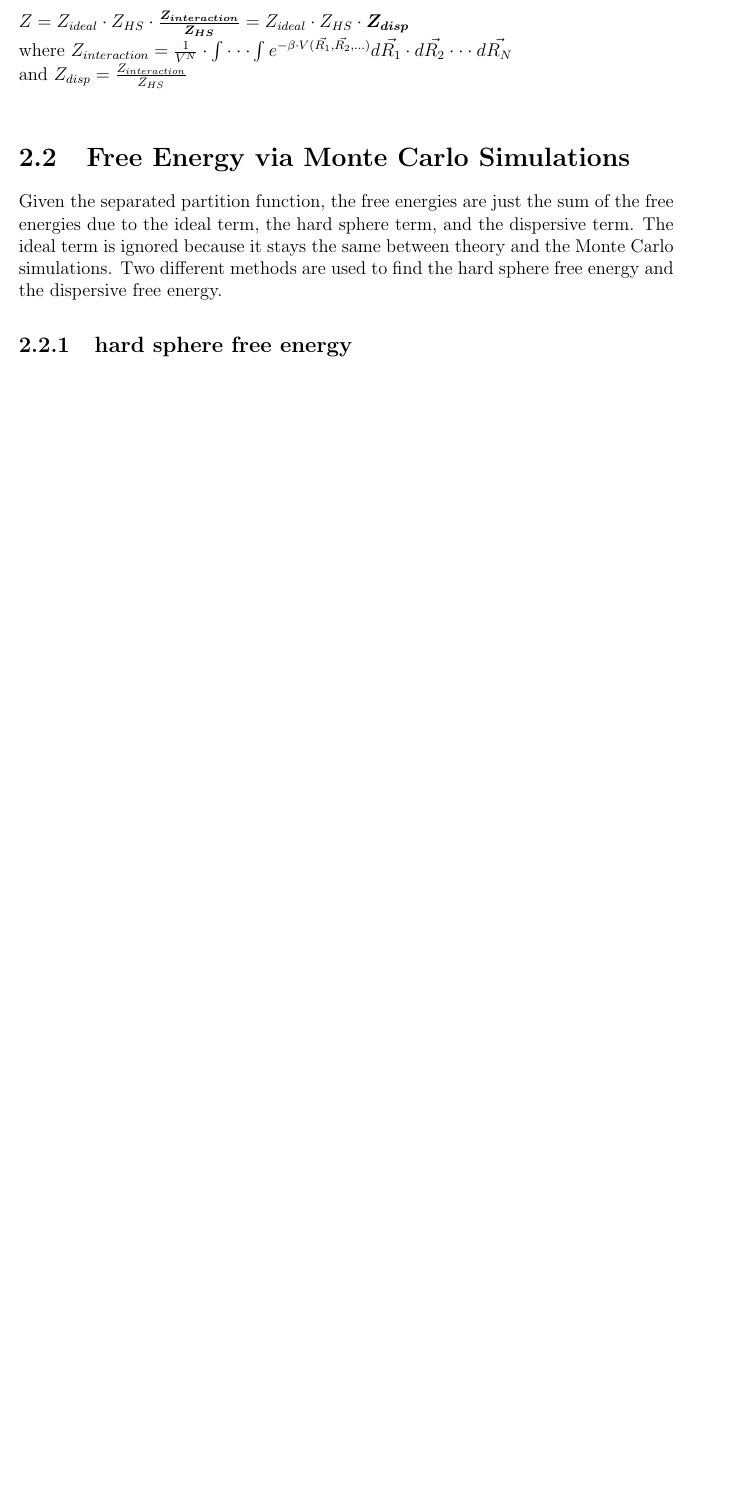
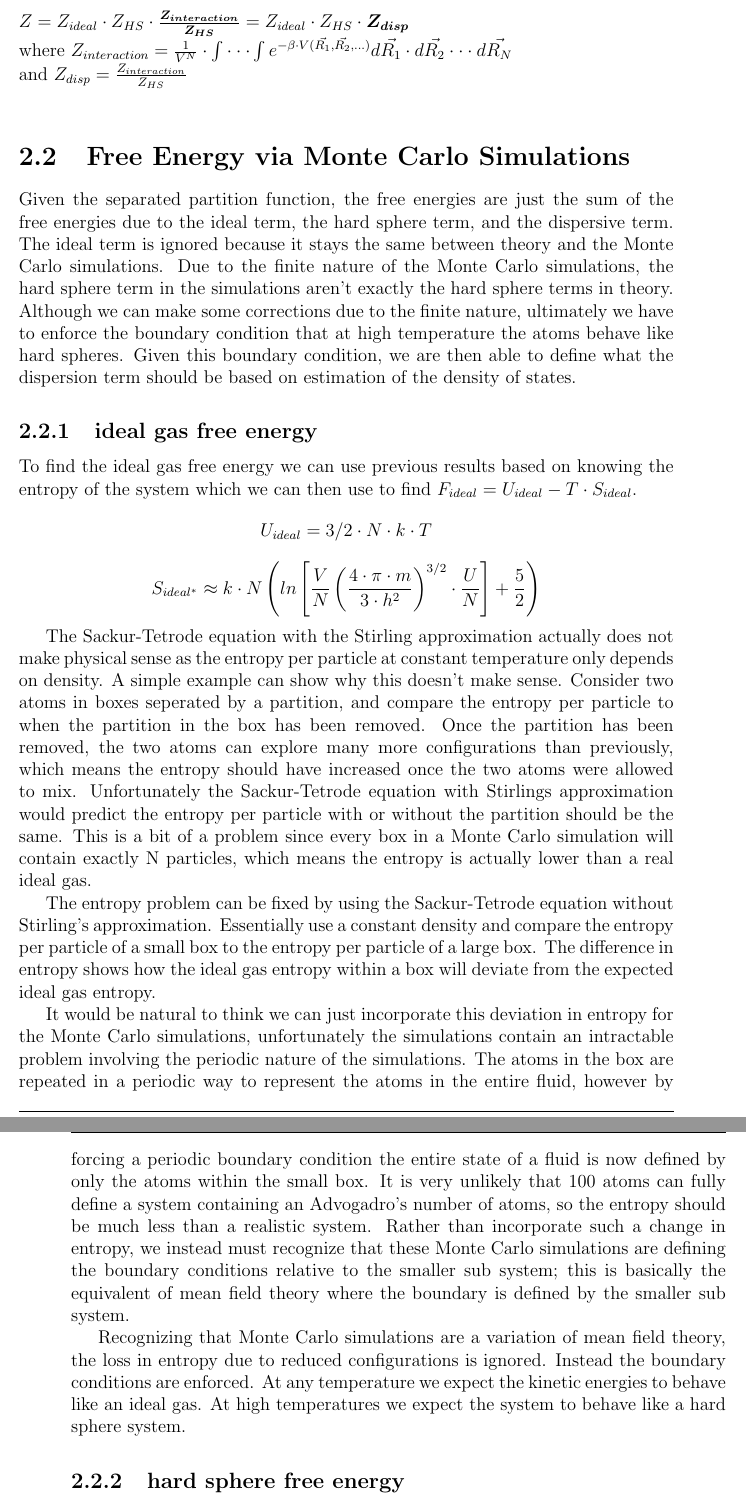
Before and after one commit to geerharb/thesis, a LaTeX thesis (Project_tex/project.tex, which reads Project_tex/chapters/chapter02.tex): part of page 9 of 13 before the commit and two parts of pages 9 and 10 of 14 after it, the two joined at a grey line, cut so that both start at the same text, the shorter picture padded with empty space. Compiled offline with pdfLaTeX.

Commit message:
ideal gas added

```diff
--- a/Project_tex/chapters/chapter02.tex
+++ b/Project_tex/chapters/chapter02.tex
@@ -23,7 +23,20 @@ where $Z_{interaction}=\frac{1}{V^N}\cdot \int\cdot\cdot\cdot\int e^{-\beta\cdot
 and $Z_{disp}= \frac{Z_{interaction}}{Z_{HS}}\newline$
 
 \section{Free Energy via Monte Carlo Simulations}
-Given the separated partition function, the free energies are just the sum of the free energies due to the ideal term, the hard sphere term, and the dispersive term. The ideal term is ignored because it stays the same between theory and the Monte Carlo simulations. Two different methods are used to find the hard sphere free energy and the dispersive free energy.
+Given the separated partition function, the free energies are just the sum of the free energies due to the ideal term, the hard sphere term, and the dispersive term. The ideal term is ignored because it stays the same between theory and the Monte Carlo simulations. Due to the finite nature of the Monte Carlo simulations, the hard sphere term in the simulations aren't exactly the hard sphere terms in theory. Although we can make some corrections due to the finite nature, ultimately we have to enforce the boundary condition that at high temperature the atoms behave like hard spheres. Given this boundary condition, we are then able to define what the dispersion term should be based on estimation of the density of states.
+\subsection{ideal gas free energy}
+To find the ideal gas free energy we can use previous results based on knowing the entropy of the system which we can then use to find $F_{ideal}=U_{ideal}-T\cdot S_{ideal}$.
+$$U_{ideal}=3/2\cdot N\cdot k\cdot T$$
+$$S_{ideal^*}\approx k\cdot N \left ( ln\left [ \frac{V}{N}\left ( \frac{4\cdot \pi\cdot m}{3\cdot h^2} \right)^{3/2}\cdot \frac{U}{N} \right]+\frac{5}{2}\right )$$
+
+The Sackur-Tetrode equation with the Stirling approximation actually does not make physical sense as the entropy per particle at constant temperature only depends on density. A simple example can show why this doesn't make sense. Consider two atoms in boxes seperated by a partition, and compare the entropy per particle to when the partition in the box has been removed. Once the partition has been removed, the two atoms can explore many more configurations than previously, which means the entropy should have increased once the two atoms were allowed to mix. Unfortunately the Sackur-Tetrode equation with Stirlings approximation would predict the entropy per particle with or without the partition should be the same. This is a bit of a problem since every box in a Monte Carlo simulation will contain exactly N particles, which means the entropy is actually lower than a real ideal gas.
+
+The entropy problem can be fixed by using the Sackur-Tetrode equation without Stirling's approximation. Essentially use a constant density and compare the entropy per particle of a small box to the entropy per particle of a large box. The difference in entropy shows how the ideal gas entropy within a box will deviate from the expected ideal gas entropy.
+
+It would be natural to think we can just incorporate this deviation in entropy for the Monte Carlo simulations, unfortunately the simulations contain an intractable problem involving the periodic nature of the simulations. The atoms in the box are repeated in a periodic way to represent the atoms in the entire fluid, however by forcing a periodic boundary condition the entire state of a fluid is now defined by only the atoms within the small box. It is very unlikely that 100 atoms can fully define a system containing an Advogadro's number of atoms, so the entropy should be much less than a realistic system. Rather than incorporate such a change in entropy, we instead must recognize that these Monte Carlo simulations are defining the boundary conditions relative to the smaller sub system; this is basically the equivalent of mean field theory where the boundary is defined by the smaller sub system.
+
+Recognizing that Monte Carlo simulations are a variation of mean field theory, the loss in entropy due to reduced configurations is ignored. Instead the boundary conditions are enforced. At any temperature we expect the kinetic energies to behave like an ideal gas. At high temperatures we expect the system to behave like a hard sphere system.
+
 \subsection{hard sphere free energy}
 The hard sphere partition function can be found by calculating the excess entropy at $T\to\infty$. This can be seen as follows:
 $$Z_{exc}=Z_{HS}\cdot Z_{disp}\Rightarrow$$
```
Also changed, not shown: Project_tex/project.pdf, 5 other files.
